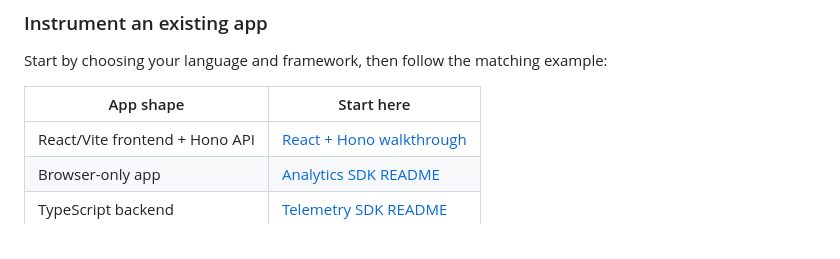
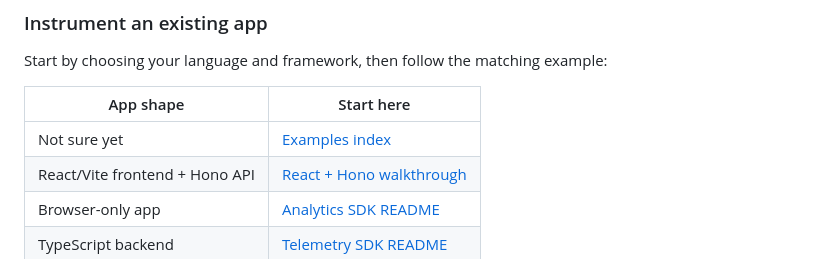
Before and after one commit to obs-unified/obs-unified, a Markdown page: README.md, the part around the change. Drawn GitHub-style.

Commit message:
docs: add examples index

```diff
--- a/README.md
+++ b/README.md
@@ -43,6 +43,7 @@ example:
 
 | App shape | Start here |
 | --- | --- |
+| Not sure yet | [Examples index](docs/examples.md) |
 | React/Vite frontend + Hono API | [React + Hono walkthrough](docs/howto/instrument-react-hono.md) |
 | Browser-only app | [Analytics SDK README](packages/analytics-sdk/README.md) |
 | TypeScript backend | [Telemetry SDK README](packages/telemetry-sdk/README.md) |
```
Also changed, not shown: docs/examples.md (added, +77 -0 lines).
